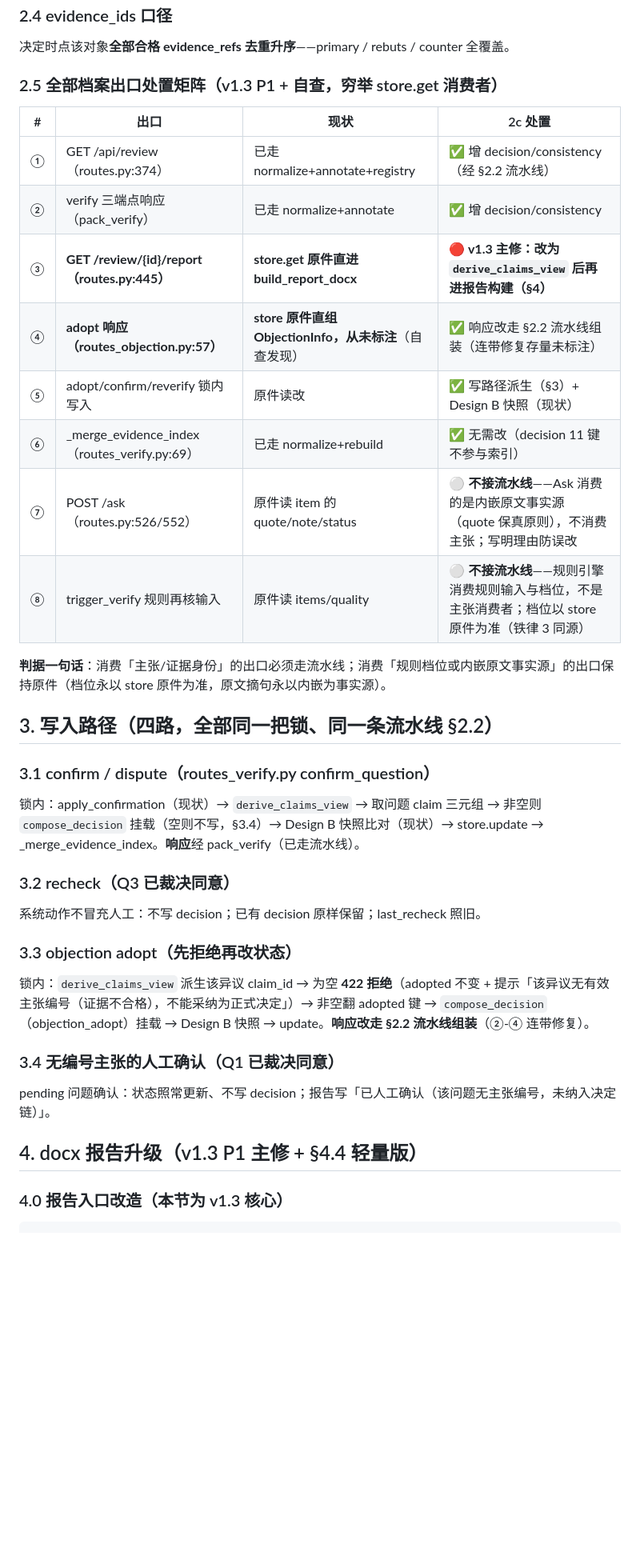
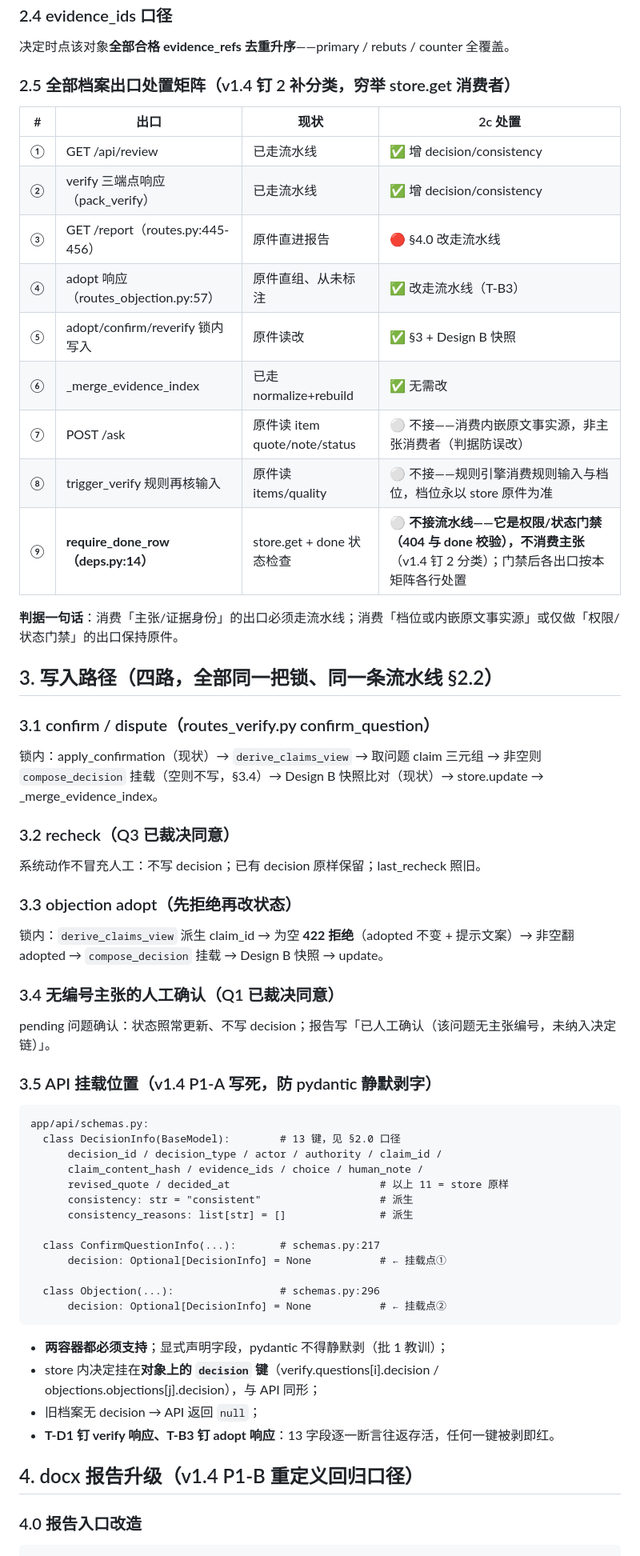
Before and after one commit to ARTHUR-BBU/Agent-T, a Markdown page: docs/evidence-batch2c-impl.md, the part around one of its changes. Shown at 80% size. GitHub-like rendering; blank space fills up the shorter version.

````diff
--- a/docs/evidence-batch2c-impl.md
+++ b/docs/evidence-batch2c-impl.md
@@ -103,26 +105,27 @@ consistency_reasons: ["claim_drift", "evidence_broken"]   # 固定排序，可
 
 决定时点该对象**全部合格 evidence_refs 去重升序**——primary / rebuts / counter 全覆盖。
 
-### 2.5 全部档案出口处置矩阵（v1.3 P1 + 自查，穷举 store.get 消费者）
+### 2.5 全部档案出口处置矩阵（v1.4 钉 2 补分类，穷举 store.get 消费者）
 
 | # | 出口 | 现状 | 2c 处置 |
 |---|---|---|---|
-| ① | GET /api/review（routes.py:374） | 已走 normalize+annotate+registry | ✅ 增 decision/consistency（经 §2.2 流水线） |
-| ② | verify 三端点响应（pack_verify） | 已走 normalize+annotate | ✅ 增 decision/consistency |
-| ③ | **GET /review/{id}/report（routes.py:445）** | **store.get 原件直进 build_report_docx** | **🔴 v1.3 主修：改为 `derive_claims_view` 后再进报告构建（§4）** |
-| ④ | **adopt 响应（routes_objection.py:57）** | **store 原件直组 ObjectionInfo，从未标注**（自查发现） | ✅ 响应改走 §2.2 流水线组装（连带修复存量未标注） |
-| ⑤ | adopt/confirm/reverify 锁内写入 | 原件读改 | ✅ 写路径派生（§3）+ Design B 快照（现状） |
-| ⑥ | _merge_evidence_index（routes_verify.py:69） | 已走 normalize+rebuild | ✅ 无需改（decision 11 键不参与索引） |
-| ⑦ | POST /ask（routes.py:526/552） | 原件读 item 的 quote/note/status | ⚪ **不接流水线**——Ask 消费的是内嵌原文事实源（quote 保真原则），不消费主张；写明理由防误改 |
-| ⑧ | trigger_verify 规则再核输入 | 原件读 items/quality | ⚪ **不接流水线**——规则引擎消费规则输入与档位，不是主张消费者；档位以 store 原件为准（铁律 3 同源） |
+| ① | GET /api/review | 已走流水线 | ✅ 增 decision/consistency |
+| ② | verify 三端点响应（pack_verify） | 已走流水线 | ✅ 增 decision/consistency |
+| ③ | GET /report（routes.py:445-456） | 原件直进报告 | 🔴 §4.0 改走流水线 |
+| ④ | adopt 响应（routes_objection.py:57） | 原件直组、从未标注 | ✅ 改走流水线（T-B3） |
+| ⑤ | adopt/confirm/reverify 锁内写入 | 原件读改 | ✅ §3 + Design B 快照 |
+| ⑥ | _merge_evidence_index | 已走 normalize+rebuild | ✅ 无需改 |
+| ⑦ | POST /ask | 原件读 item quote/note/status | ⚪ 不接——消费内嵌原文事实源，非主张消费者（判据防误改） |
+| ⑧ | trigger_verify 规则再核输入 | 原件读 items/quality | ⚪ 不接——规则引擎消费规则输入与档位，档位永以 store 原件为准 |
+| ⑨ | **require_done_row（deps.py:14）** | store.get + done 状态检查 | ⚪ **不接流水线——它是权限/状态门禁（404 与 done 校验），不消费主张**（v1.4 钉 2 分类）；门禁后各出口按本矩阵各行处置 |
 
-**判据一句话**：消费「主张/证据身份」的出口必须走流水线；消费「规则档位或内嵌原文事实源」的出口保持原件（档位永以 store 原件为准，原文摘句永以内嵌为事实源）。
+**判据一句话**：消费「主张/证据身份」的出口必须走流水线；消费「档位或内嵌原文事实源」或仅做「权限/状态门禁」的出口保持原件。
 
 ## 3. 写入路径（四路，全部同一把锁、同一条流水线 §2.2）
 
 ### 3.1 confirm / dispute（routes_verify.py confirm_question）
 
-锁内：apply_confirmation（现状）→ `derive_claims_view` → 取问题 claim 三元组 → 非空则 `compose_decision` 挂载（空则不写，§3.4）→ Design B 快照比对（现状）→ store.update → _merge_evidence_index。**响应**经 pack_verify（已走流水线）。
+锁内：apply_confirmation（现状）→ `derive_claims_view` → 取问题 claim 三元组 → 非空则 `compose_decision` 挂载（空则不写，§3.4）→ Design B 快照比对（现状）→ store.update → _merge_evidence_index。
 
 ### 3.2 recheck（Q3 已裁决同意）
 
@@ -130,15 +133,38 @@ consistency_reasons: ["claim_drift", "evidence_broken"]   # 固定排序，可
 
 ### 3.3 objection adopt（先拒绝再改状态）
 
-锁内：`derive_claims_view` 派生该异议 claim_id → 为空 **422 拒绝**（adopted 不变 + 提示「该异议无有效主张编号（证据不合格），不能采纳为正式决定」）→ 非空翻 adopted 键 → `compose_decision`（objection_adopt）挂载 → Design B 快照 → update。**响应改走 §2.2 流水线组装**（②-④ 连带修复）。
+锁内：`derive_claims_view` 派生 claim_id → 为空 **422 拒绝**（adopted 不变 + 提示文案）→ 非空翻 adopted → `compose_decision` 挂载 → Design B 快照 → update。
 
 ### 3.4 无编号主张的人工确认（Q1 已裁决同意）
 
 pending 问题确认：状态照常更新、不写 decision；报告写「已人工确认（该问题无主张编号，未纳入决定链）」。
 
-## 4. docx 报告升级（v1.3 P1 主修 + §4.4 轻量版）
+### 3.5 API 挂载位置（v1.4 P1-A 写死，防 pydantic 静默剥字）
 
-### 4.0 报告入口改造（本节为 v1.3 核心）
+```text
+app/api/schemas.py:
+  class DecisionInfo(BaseModel):        # 13 键，见 §2.0 口径
+      decision_id / decision_type / actor / authority / claim_id /
+      claim_content_hash / evidence_ids / choice / human_note /
+      revised_quote / decided_at                        # 以上 11 = store 原样
+      consistency: str = "consistent"                   # 派生
+      consistency_reasons: list[str] = []               # 派生
+
+  class ConfirmQuestionInfo(...):       # schemas.py:217
+      decision: Optional[DecisionInfo] = None           # ← 挂载点①
+
+  class Objection(...):                 # schemas.py:296
+      decision: Optional[DecisionInfo] = None           # ← 挂载点②
+```
+
+- **两容器都必须支持**；显式声明字段，pydantic 不得静默剥（批 1 教训）；
+- store 内决定挂在**对象上的 `decision` 键**（verify.questions[i].decision / objections.objections[j].decision），与 API 同形；
+- 旧档案无 decision → API 返回 `null`；
+- **T-D1 钉 verify 响应、T-B3 钉 adopt 响应**：13 字段逐一断言往返存活，任何一键被剥即红。
+
+## 4. docx 报告升级（v1.4 P1-B 重定义回归口径）
+
+### 4.0 报告入口改造
 
 ```text
 GET /api/review/{id}/report：
````
Also changed, not shown: other parts of docs/evidence-batch2c-impl.md (+78 -71 lines).
